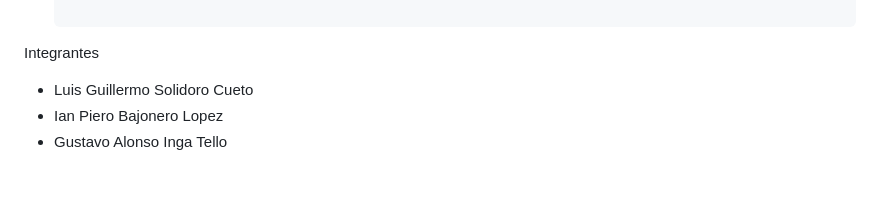
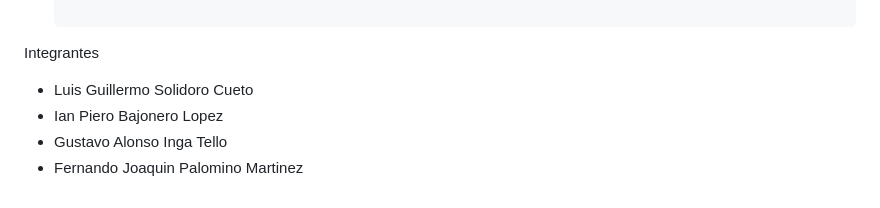
Before and after one commit to gustavoUTP/proyecto-landing-page, a Markdown page: README.md, the part around the change. Drawn GitHub-style.

```diff
--- a/README.md
+++ b/README.md
@@ -80,3 +80,4 @@ Integrantes
 - Luis Guillermo Solidoro Cueto
 - Ian Piero Bajonero Lopez
 - Gustavo Alonso Inga Tello
+- Fernando Joaquin Palomino Martinez
```
